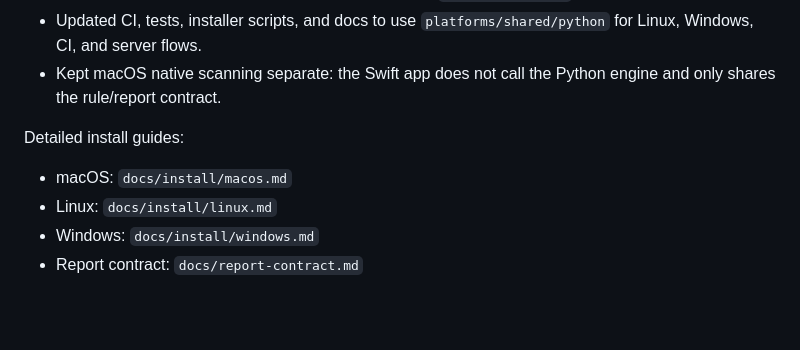
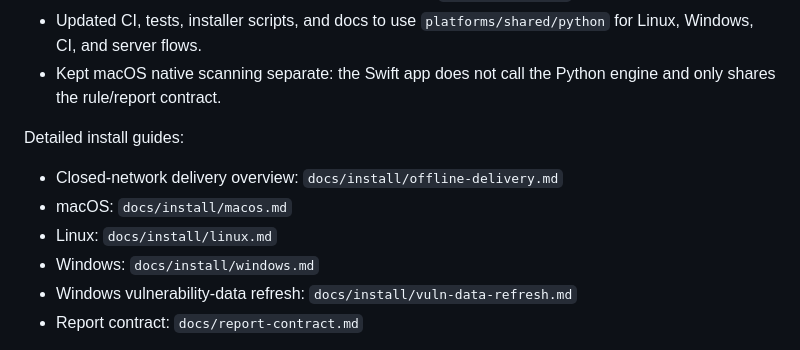
Before and after one commit to jhny-kor/sec-chk, a Markdown page: README.md, the part around the change. GitHub-like rendering; blank space fills up the shorter version.

```diff
--- a/README.md
+++ b/README.md
@@ -53,9 +53,11 @@ The old root-level `security_scanner/`, `scripts/`, and `packaging/` source loca
 
 Detailed install guides:
 
+- Closed-network delivery overview: `docs/install/offline-delivery.md`
 - macOS: `docs/install/macos.md`
 - Linux: `docs/install/linux.md`
 - Windows: `docs/install/windows.md`
+- Windows vulnerability-data refresh: `docs/install/vuln-data-refresh.md`
 - Report contract: `docs/report-contract.md`
 
 Read-only security scanner for local project folders. It scans configured paths, can auto-discover project roots under a parent folder, and runs selected vulnerability categories without installing dependencies. The default scan is offline; OSV/CVE and KEV/EPSS dependency intelligence is opt-in because it queries external security feeds.
```
Also changed, not shown: docs/install/offline-delivery.md (added, +169 -0 lines), docs/install/vuln-data-refresh.md (added, +119 -0 lines).
